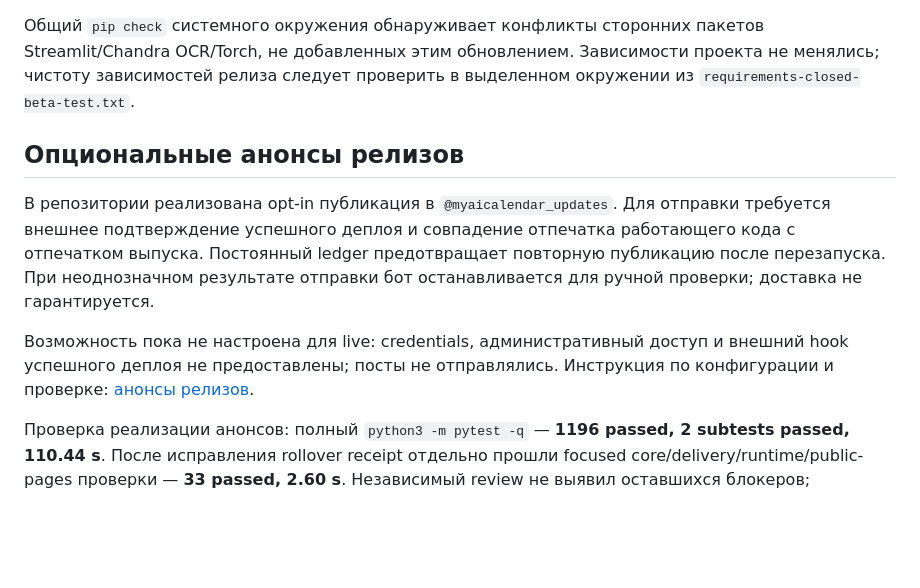
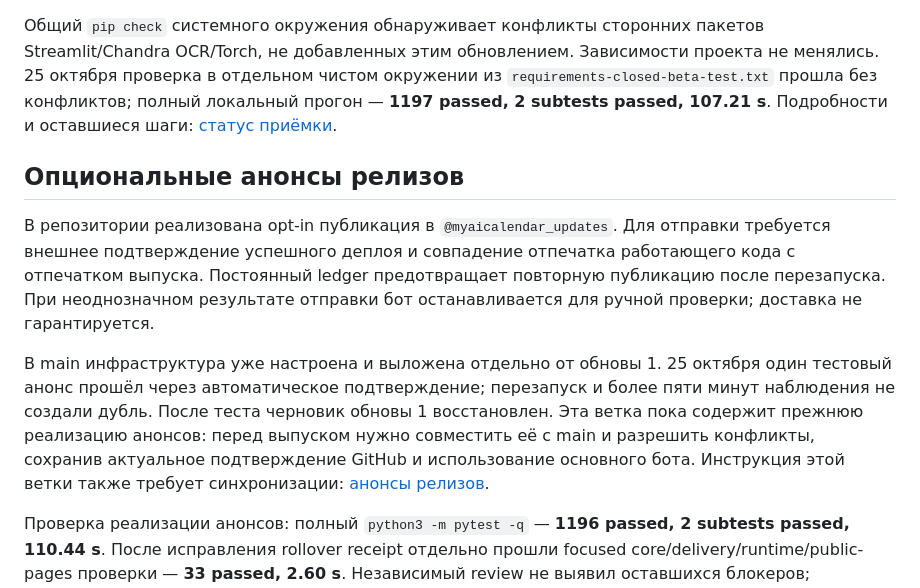
Before and after one commit to artemiiborisogshshshsh/PersonalOS, a Markdown page: docs/UPDATE_1.md, the part around the change. GitHub-like rendering; blank space fills up the shorter version.

```diff
--- a/docs/UPDATE_1.md
+++ b/docs/UPDATE_1.md
@@ -116,8 +116,10 @@ ID, ETag, ручных переносов/удалений и неоднозна
 
 Общий `pip check` системного окружения обнаруживает конфликты сторонних
 пакетов Streamlit/Chandra OCR/Torch, не добавленных этим обновлением.
-Зависимости проекта не менялись; чистоту зависимостей релиза следует
-проверить в выделенном окружении из `requirements-closed-beta-test.txt`.
+Зависимости проекта не менялись. 25 октября проверка в отдельном чистом
+окружении из `requirements-closed-beta-test.txt` прошла без конфликтов;
+полный локальный прогон — **1197 passed, 2 subtests passed, 107.21 s**.
+Подробности и оставшиеся шаги: [статус приёмки](UPDATE_1_ACCEPTANCE.md).
 
 ## Опциональные анонсы релизов
 
@@ -127,9 +129,14 @@ ID, ETag, ручных переносов/удалений и неоднозна
 повторную публикацию после перезапуска. При неоднозначном результате отправки
 бот останавливается для ручной проверки; доставка не гарантируется.
 
-Возможность пока не настроена для live: credentials, административный доступ и
-внешний hook успешного деплоя не предоставлены; посты не отправлялись.
-Инструкция по конфигурации и проверке: [анонсы релизов](RELEASE_ANNOUNCEMENTS.md).
+В main инфраструктура уже настроена и выложена отдельно от обновы 1.
+25 октября один тестовый анонс прошёл через автоматическое подтверждение;
+перезапуск и более пяти минут наблюдения не создали дубль. После теста
+черновик обновы 1 восстановлен. Эта ветка пока содержит прежнюю реализацию
+анонсов: перед выпуском нужно совместить её с main и разрешить конфликты,
+сохранив актуальное подтверждение GitHub и использование основного бота.
+Инструкция этой ветки также требует синхронизации:
+[анонсы релизов](RELEASE_ANNOUNCEMENTS.md).
 
 Проверка реализации анонсов: полный `python3 -m pytest -q` — **1196 passed,
 2 subtests passed, 110.44 s**. После исправления rollover receipt отдельно
```
Also changed, not shown: docs/UPDATE_1_ACCEPTANCE.md (+53 -32 lines).
